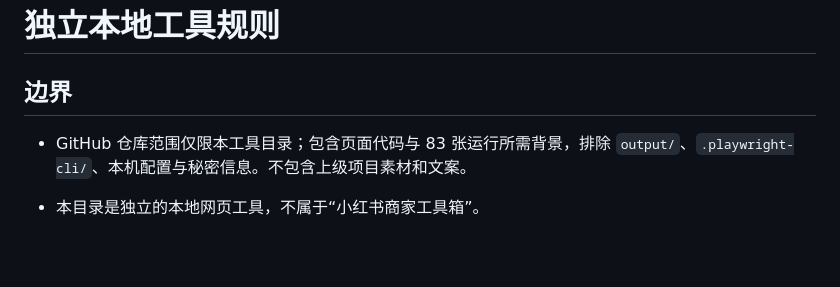
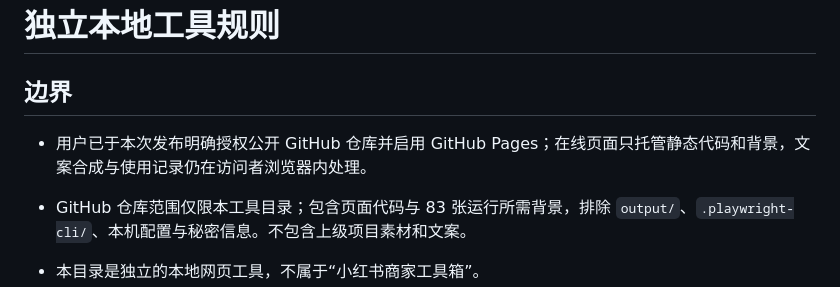
Before and after one commit to duuhuang-ai/classroom-notice-cover, a Markdown page: AGENTS.md, the part around the change. Drawn GitHub-style; blank space fills up the shorter version.

```diff
--- a/AGENTS.md
+++ b/AGENTS.md
@@ -1,6 +1,8 @@
 # 独立本地工具规则
 
 ## 边界
+
+- 用户已于本次发布明确授权公开 GitHub 仓库并启用 GitHub Pages；在线页面只托管静态代码和背景，文案合成与使用记录仍在访问者浏览器内处理。
 
 - GitHub 仓库范围仅限本工具目录；包含页面代码与 83 张运行所需背景，排除 `output/`、`.playwright-cli/`、本机配置与秘密信息。不包含上级项目素材和文案。
 
```
Also changed, not shown: README.md (+2 -0 lines).
